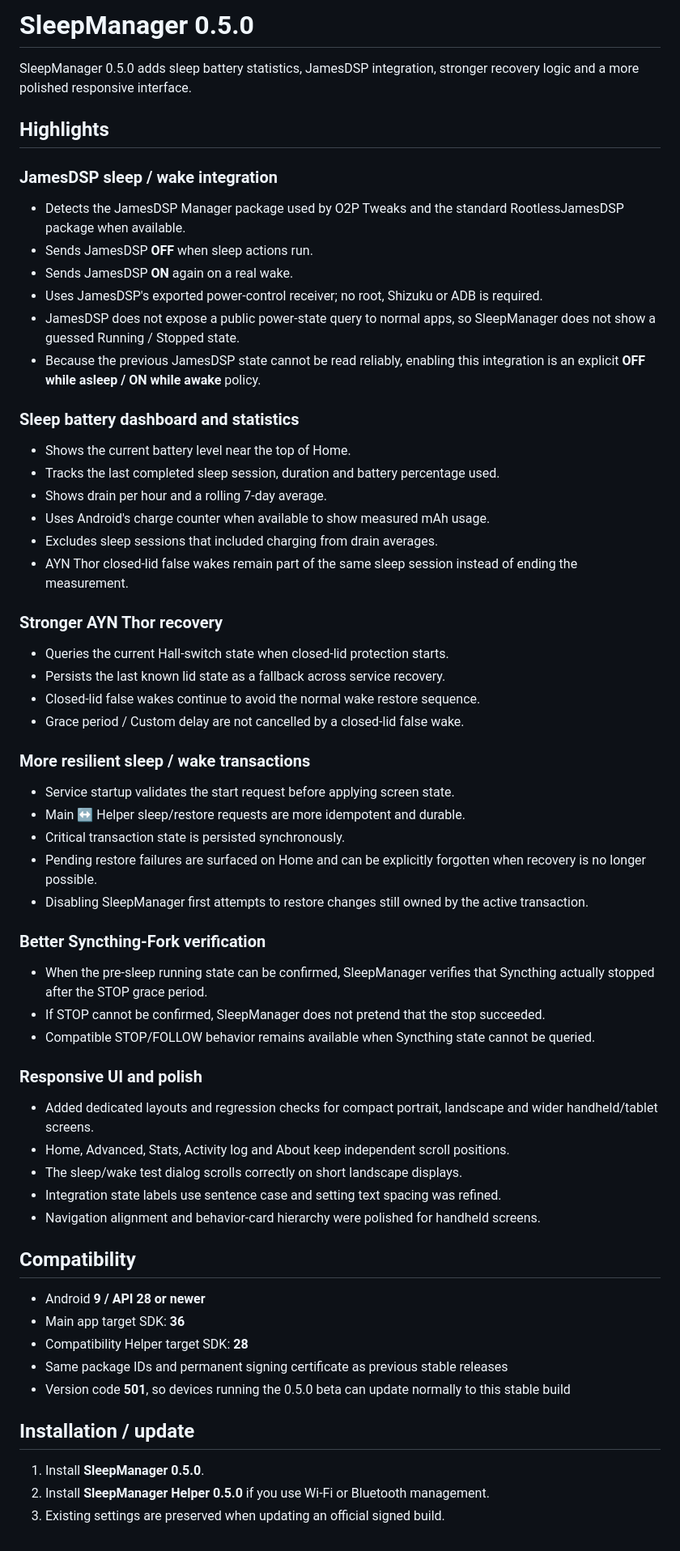
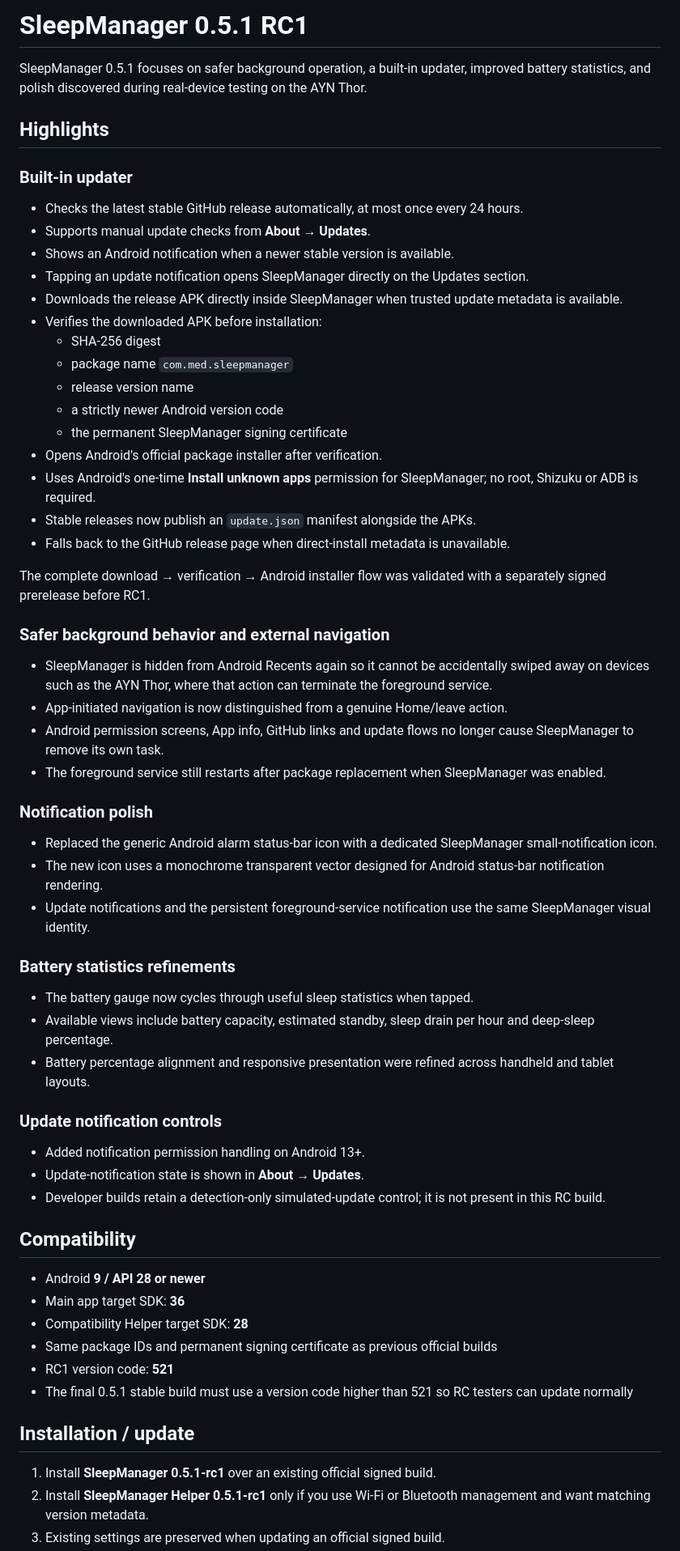
Before and after one commit to Baggio94/SleepManager, a Markdown page: RELEASE_NOTES.md, the part around one of its changes. Shown at 81% size. Rendered like a GitHub page.

Commit message:
Write 0.5.1 RC1 release notes

```diff
--- a/RELEASE_NOTES.md
+++ b/RELEASE_NOTES.md
@@ -1,66 +1,65 @@
-# SleepManager 0.5.0
+# SleepManager 0.5.1 RC1
 
-SleepManager 0.5.0 adds sleep battery statistics, JamesDSP integration, stronger recovery logic and a more polished responsive interface.
+SleepManager 0.5.1 focuses on safer background operation, a built-in updater, improved battery statistics, and polish discovered during real-device testing on the AYN Thor.
 
 ## Highlights
 
-### JamesDSP sleep / wake integration
+### Built-in updater
 
-- Detects the JamesDSP Manager package used by O2P Tweaks and the standard RootlessJamesDSP package when available.
-- Sends JamesDSP **OFF** when sleep actions run.
-- Sends JamesDSP **ON** again on a real wake.
-- Uses JamesDSP's exported power-control receiver; no root, Shizuku or ADB is required.
-- JamesDSP does not expose a public power-state query to normal apps, so SleepManager does not show a guessed Running / Stopped state.
-- Because the previous JamesDSP state cannot be read reliably, enabling this integration is an explicit **OFF while asleep / ON while awake** policy.
+- Checks the latest stable GitHub release automatically, at most once every 24 hours.
+- Supports manual update checks from **About → Updates**.
+- Shows an Android notification when a newer stable version is available.
+- Tapping an update notification opens SleepManager directly on the Updates section.
+- Downloads the release APK directly inside SleepManager when trusted update metadata is available.
+- Verifies the downloaded APK before installation:
+  - SHA-256 digest
+  - package name `com.med.sleepmanager`
+  - release version name
+  - a strictly newer Android version code
+  - the permanent SleepManager signing certificate
+- Opens Android's official package installer after verification.
+- Uses Android's one-time **Install unknown apps** permission for SleepManager; no root, Shizuku or ADB is required.
+- Stable releases now publish an `update.json` manifest alongside the APKs.
+- Falls back to the GitHub release page when direct-install metadata is unavailable.
 
-### Sleep battery dashboard and statistics
+The complete download → verification → Android installer flow was validated with a separately signed prerelease before RC1.
 
-- Shows the current battery level near the top of Home.
-- Tracks the last completed sleep session, duration and battery percentage used.
-- Shows drain per hour and a rolling 7-day average.
-- Uses Android's charge counter when available to show measured mAh usage.
-- Excludes sleep sessions that included charging from drain averages.
-- AYN Thor closed-lid false wakes remain part of the same sleep session instead of ending the measurement.
+### Safer background behavior and external navigation
 
-### Stronger AYN Thor recovery
+- SleepManager is hidden from Android Recents again so it cannot be accidentally swiped away on devices such as the AYN Thor, where that action can terminate the foreground service.
+- App-initiated navigation is now distinguished from a genuine Home/leave action.
+- Android permission screens, App info, GitHub links and update flows no longer cause SleepManager to remove its own task.
+- The foreground service still restarts after package replacement when SleepManager was enabled.
 
-- Queries the current Hall-switch state when closed-lid protection starts.
-- Persists the last known lid state as a fallback across service recovery.
-- Closed-lid false wakes continue to avoid the normal wake restore sequence.
-- Grace period / Custom delay are not cancelled by a closed-lid false wake.
+### Notification polish
 
-### More resilient sleep / wake transactions
+- Replaced the generic Android alarm status-bar icon with a dedicated SleepManager small-notification icon.
+- The new icon uses a monochrome transparent vector designed for Android status-bar notification rendering.
+- Update notifications and the persistent foreground-service notification use the same SleepManager visual identity.
 
-- Service startup validates the start request before applying screen state.
-- Main ↔ Helper sleep/restore requests are more idempotent and durable.
-- Critical transaction state is persisted synchronously.
-- Pending restore failures are surfaced on Home and can be explicitly forgotten when recovery is no longer possible.
-- Disabling SleepManager first attempts to restore changes still owned by the active transaction.
+### Battery statistics refinements
 
-### Better Syncthing-Fork verification
+- The battery gauge now cycles through useful sleep statistics when tapped.
+- Available views include battery capacity, estimated standby, sleep drain per hour and deep-sleep percentage.
+- Battery percentage alignment and responsive presentation were refined across handheld and tablet layouts.
 
-- When the pre-sleep running state can be confirmed, SleepManager verifies that Syncthing actually stopped after the STOP grace period.
-- If STOP cannot be confirmed, SleepManager does not pretend that the stop succeeded.
-- Compatible STOP/FOLLOW behavior remains available when Syncthing state cannot be queried.
+### Update notification controls
 
-### Responsive UI and polish
-
-- Added dedicated layouts and regression checks for compact portrait, landscape and wider handheld/tablet screens.
-- Home, Advanced, Stats, Activity log and About keep independent scroll positions.
-- The sleep/wake test dialog scrolls correctly on short landscape displays.
-- Integration state labels use sentence case and setting text spacing was refined.
-- Navigation alignment and behavior-card hierarchy were polished for handheld screens.
+- Added notification permission handling on Android 13+.
+- Update-notification state is shown in **About → Updates**.
+- Developer builds retain a detection-only simulated-update control; it is not present in this RC build.
 
 ## Compatibility
 
 - Android **9 / API 28 or newer**
 - Main app target SDK: **36**
 - Compatibility Helper target SDK: **28**
-- Same package IDs and permanent signing certificate as previous stable releases
-- Version code **501**, so devices running the 0.5.0 beta can update normally to this stable build
+- Same package IDs and permanent signing certificate as previous official builds
+- RC1 version code: **521**
+- The final 0.5.1 stable build must use a version code higher than 521 so RC testers can update normally
 
 ## Installation / update
 
-1. Install **SleepManager 0.5.0**.
-2. Install **SleepManager Helper 0.5.0** if you use Wi-Fi or Bluetooth management.
+1. Install **SleepManager 0.5.1-rc1** over an existing official signed build.
+2. Install **SleepManager Helper 0.5.1-rc1** only if you use Wi-Fi or Bluetooth management and want matching version metadata.
 3. Existing settings are preserved when updating an official signed build.
```
Also changed, not shown: other parts of RELEASE_NOTES.md (+4 -3 lines).
